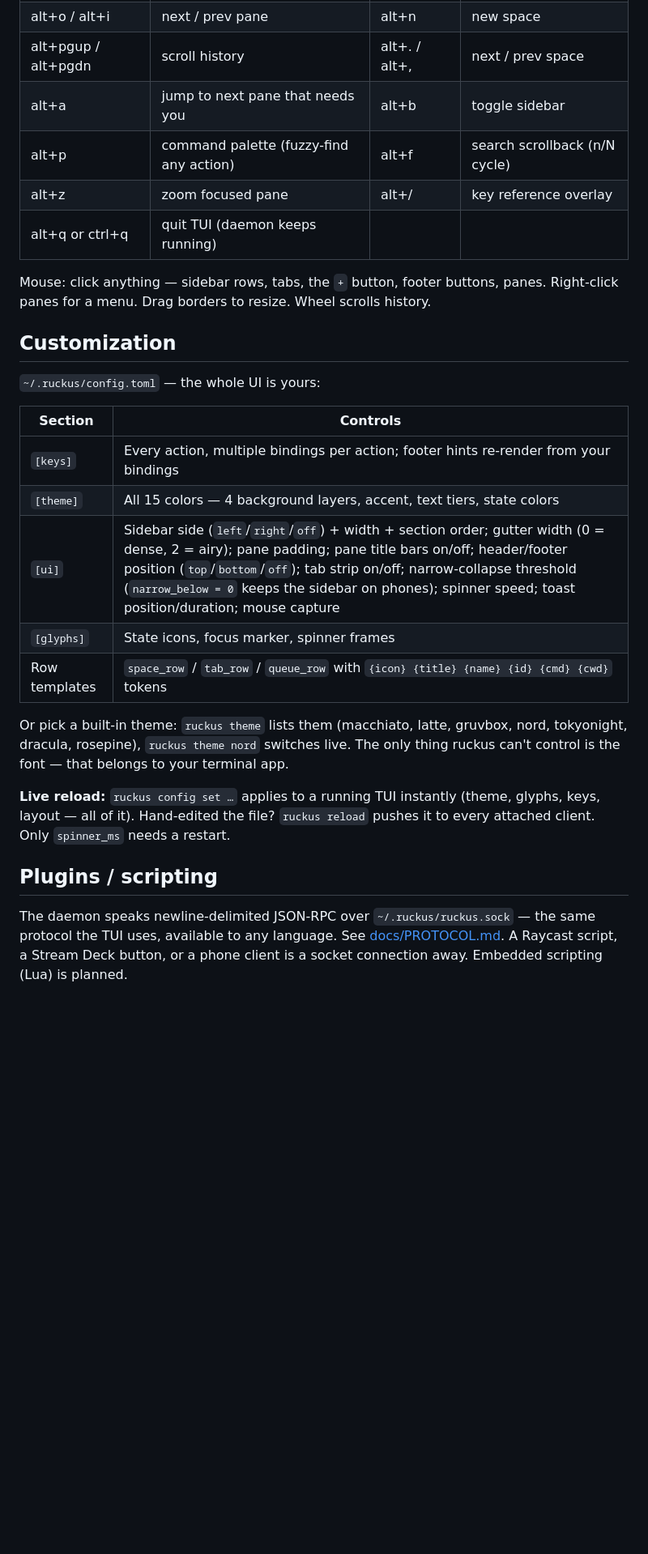
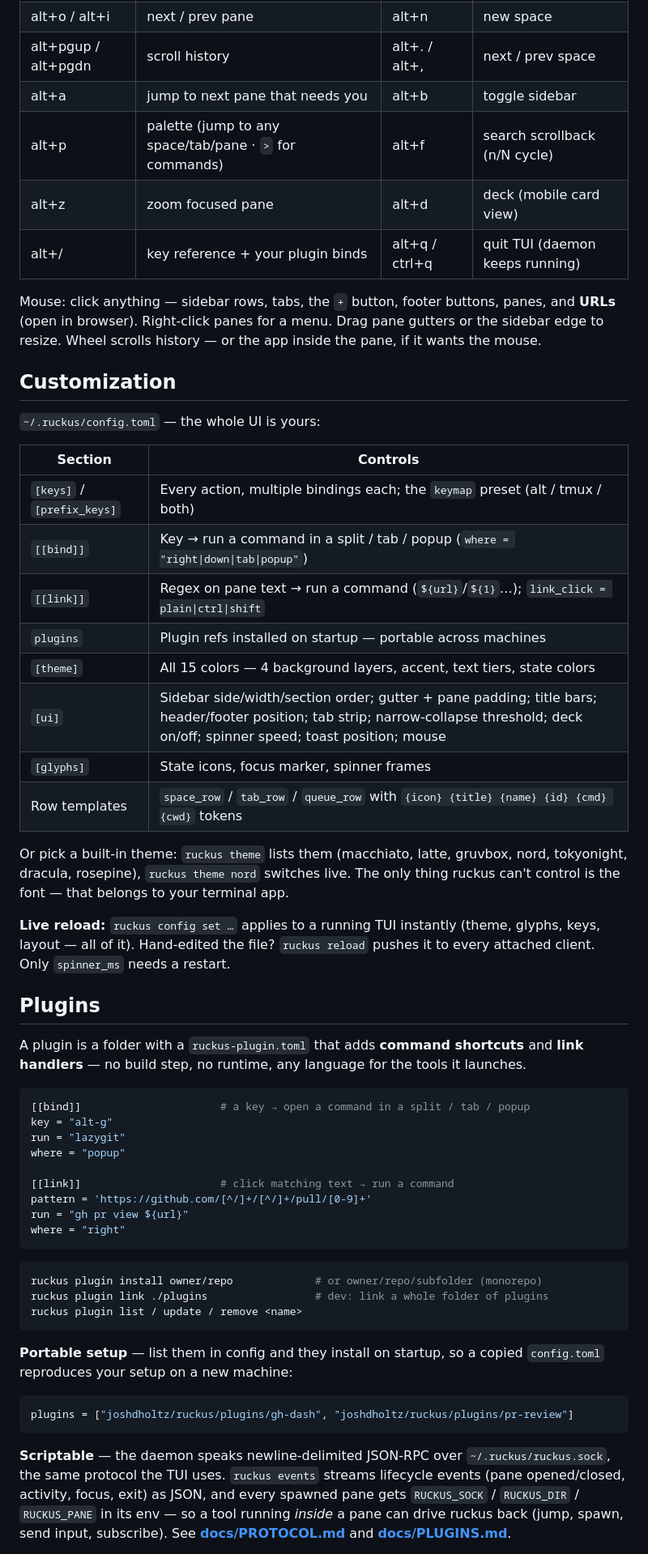
Before and after one commit to joshdholtz/ruckus, a Markdown page: README.md, the part around one of its changes. Shown at 81% size. Drawn GitHub-style; blank space fills up the shorter version.

````diff
--- a/README.md
+++ b/README.md
@@ -91,11 +94,11 @@ All rebindable in `~/.ruckus/config.toml` (created on first run).
 | alt+o / alt+i | next / prev pane | alt+n | new space |
 | alt+pgup / alt+pgdn | scroll history | alt+. / alt+, | next / prev space |
 | alt+a | jump to next pane that needs you | alt+b | toggle sidebar |
-| alt+p | command palette (fuzzy-find any action) | alt+f | search scrollback (n/N cycle) |
-| alt+z | zoom focused pane | alt+/ | key reference overlay |
-| alt+q or ctrl+q | quit TUI (daemon keeps running) | | |
+| alt+p | palette (jump to any space/tab/pane · `>` for commands) | alt+f | search scrollback (n/N cycle) |
+| alt+z | zoom focused pane | alt+d | deck (mobile card view) |
+| alt+/ | key reference + your plugin binds | alt+q / ctrl+q | quit TUI (daemon keeps running) |
 
-Mouse: click anything — sidebar rows, tabs, the `+` button, footer buttons, panes. Right-click panes for a menu. Drag borders to resize. Wheel scrolls history.
+Mouse: click anything — sidebar rows, tabs, the `+` button, footer buttons, panes, and **URLs** (open in browser). Right-click panes for a menu. Drag pane gutters or the sidebar edge to resize. Wheel scrolls history — or the app inside the pane, if it wants the mouse.
 
 ## Customization
 
@@ -103,9 +106,12 @@ Mouse: click anything — sidebar rows, tabs, the `+` button, footer buttons, pa
 
 | Section | Controls |
 |---|---|
-| `[keys]` | Every action, multiple bindings per action; footer hints re-render from your bindings |
+| `[keys]` / `[prefix_keys]` | Every action, multiple bindings each; the `keymap` preset (alt / tmux / both) |
+| `[[bind]]` | Key → run a command in a split / tab / popup (`where = "right\|down\|tab\|popup"`) |
+| `[[link]]` | Regex on pane text → run a command (`${url}`/`${1}`…); `link_click = plain\|ctrl\|shift` |
+| `plugins` | Plugin refs installed on startup — portable across machines |
 | `[theme]` | All 15 colors — 4 background layers, accent, text tiers, state colors |
-| `[ui]` | Sidebar side (`left`/`right`/`off`) + width + section order; gutter width (0 = dense, 2 = airy); pane padding; pane title bars on/off; header/footer position (`top`/`bottom`/`off`); tab strip on/off; narrow-collapse threshold (`narrow_below = 0` keeps the sidebar on phones); spinner speed; toast position/duration; mouse capture |
+| `[ui]` | Sidebar side/width/section order; gutter + pane padding; title bars; header/footer position; tab strip; narrow-collapse threshold; deck on/off; spinner speed; toast position; mouse |
 | `[glyphs]` | State icons, focus marker, spinner frames |
 | Row templates | `space_row` / `tab_row` / `queue_row` with `{icon} {title} {name} {id} {cmd} {cwd}` tokens |
 
@@ -113,6 +119,33 @@ Or pick a built-in theme: `ruckus theme` lists them (macchiato, latte, gruvbox,
 
 **Live reload:** `ruckus config set …` applies to a running TUI instantly (theme, glyphs, keys, layout — all of it). Hand-edited the file? `ruckus reload` pushes it to every attached client. Only `spinner_ms` needs a restart.
 
-## Plugins / scripting
+## Plugins
 
-The daemon speaks newline-delimited JSON-RPC over `~/.ruckus/ruckus.sock` — the same protocol the TUI uses, available to any language. See [docs/PROTOCOL.md](docs/PROTOCOL.md). A Raycast script, a Stream Deck button, or a phone client is a socket connection away. Embedded scripting (Lua) is planned.
+A plugin is a folder with a `ruckus-plugin.toml` that adds **command shortcuts** and **link handlers** — no build step, no runtime, any language for the tools it launches.
+
+```toml
+[[bind]]                      # a key → open a command in a split / tab / popup
+key = "alt-g"
+run = "lazygit"
+where = "popup"
+
+[[link]]                      # click matching text → run a command
+pattern = 'https://github.com/[^/]+/[^/]+/pull/[0-9]+'
+run = "gh pr view ${url}"
+where = "right"
+```
+
+```sh
+ruckus plugin install owner/repo             # or owner/repo/subfolder (monorepo)
+ruckus plugin link ./plugins                 # dev: link a whole folder of plugins
+ruckus plugin list / update / remove <name>
+```
+
+**Portable setup** — list them in config and they install on startup, so a copied `config.toml` reproduces your setup on a new machine:
+
+```toml
+plugins = ["joshdholtz/ruckus/plugins/gh-dash", "joshdholtz/ruckus/plugins/pr-review"]
+```
+
+**Scriptable** — the daemon speaks newline-delimited JSON-RPC over `~/.ruckus/ruckus.sock`, the same protocol the TUI uses. `ruckus events` streams lifecycle events (pane opened/closed, activity, focus, exit) as JSON, and every spawned pane gets `RUCKUS_SOCK` / `RUCKUS_DIR` / `RUCKUS_PANE` in its env — so a tool running *inside* a pane can drive ruckus back (jump, spawn, send input, subscribe). See **[docs/PROTOCOL.md](docs/PROTOCOL.md)** and **[docs/PLUGINS.md](docs/PLUGINS.md)**.
+
````
Also changed, not shown: other parts of README.md (+30 -29 lines).
